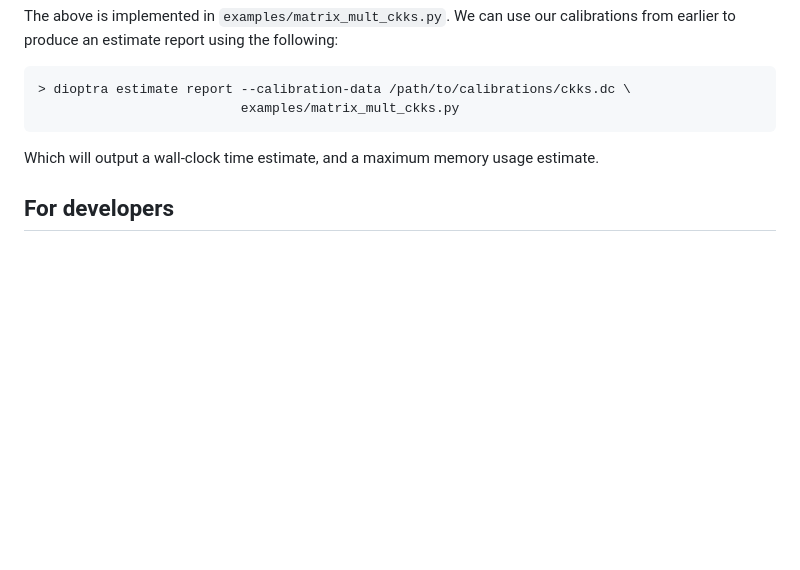
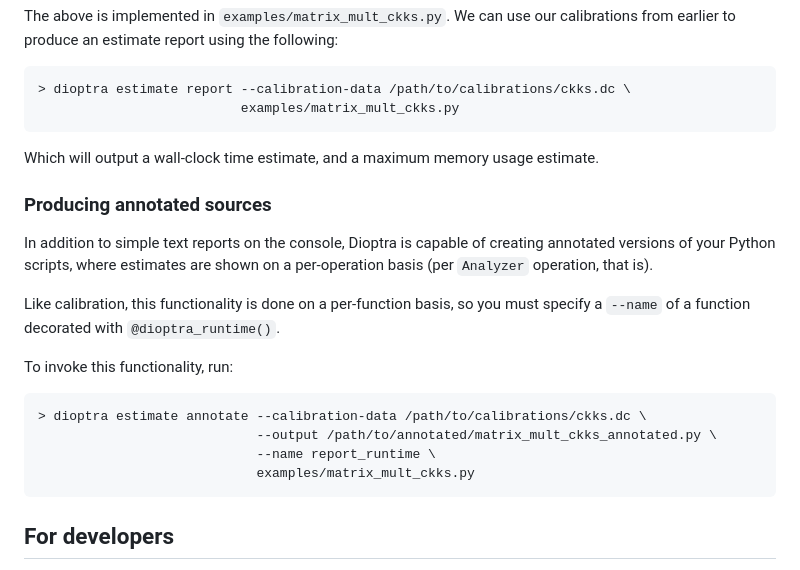
Before and after one commit to GaloisInc/dioptra, a Markdown page: README.md, the part around the change. GitHub-like rendering; blank space fills up the shorter version.

Commit message:
README: Add annotation instructions to "Using Dioptra".
This commit completes the "Using Dioptra" section of the README by
describing how to run the annotation functionality of Diotpra,
following on the previous sections/building on that same example.

````diff
--- a/README.md
+++ b/README.md
@@ -133,6 +133,24 @@ calibrations from earlier to produce an estimate report using the following:
 Which will output a wall-clock time estimate, and a maximum memory usage
 estimate.
 
+### Producing annotated sources
+
+In addition to simple text reports on the console, Dioptra is capable of
+creating annotated versions of your Python scripts, where estimates are shown
+on a per-operation basis (per `Analyzer` operation, that is).
+
+Like calibration, this functionality is done on a per-function basis, so you
+must specify a `--name` of a function decorated with `@dioptra_runtime()`.
+
+To invoke this functionality, run:
+
+```console
+> dioptra estimate annotate --calibration-data /path/to/calibrations/ckks.dc \
+                            --output /path/to/annotated/matrix_mult_ckks_annotated.py \
+                            --name report_runtime \
+                            examples/matrix_mult_ckks.py
+```
+
 ## For developers
 
 There is a `.devcontainer` for VSCode development; this is virtually identical
````
